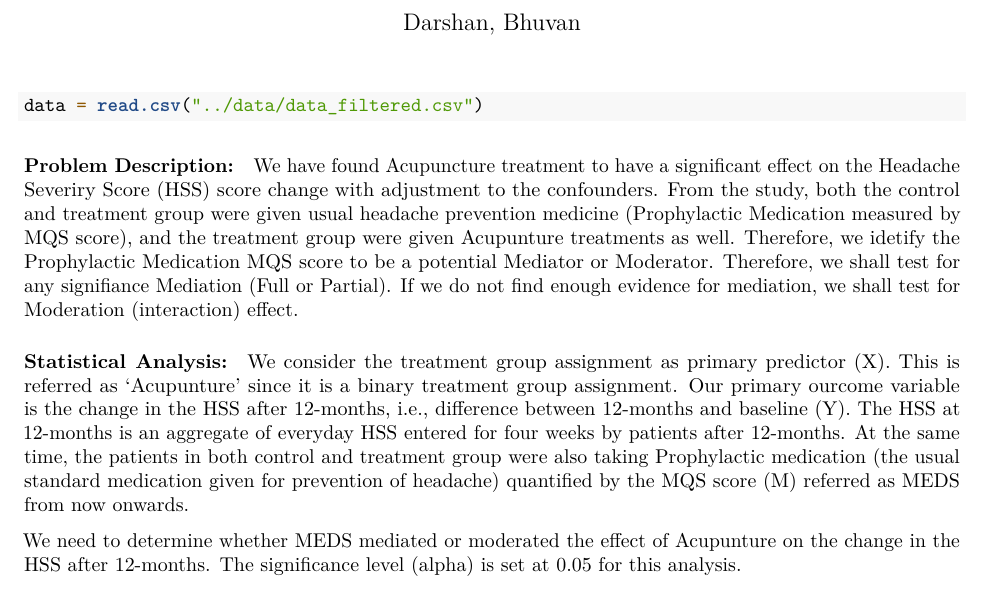
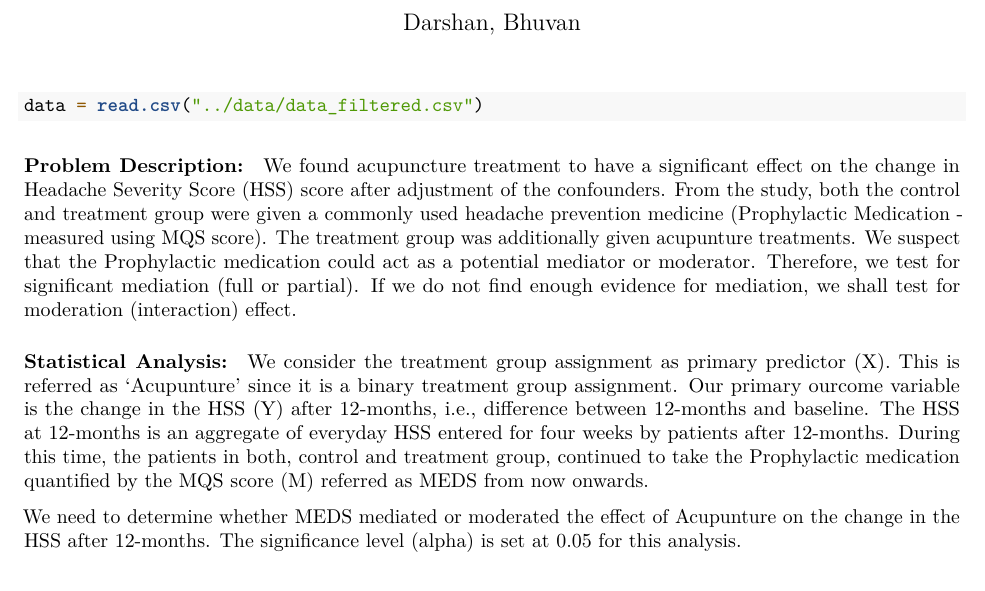
Before and after one commit to darshanmehta17/acupuncture_analysis, an R Markdown document (code/mqs_analysis_final.Rmd): part of page 1 of 8, cut so that both start at the same text. Rendered offline with R 4.5, knitr and Pandoc, then LaTeX, with nearby package versions.

Commit message:
Rephrased analysis description

````diff
--- a/code/mqs_analysis_final.Rmd
+++ b/code/mqs_analysis_final.Rmd
@@ -13,10 +13,10 @@ data = read.csv("../data/data_filtered.csv")
 ```
 
 #### Problem Description:
-We have found Acupuncture treatment to have a significant effect on the Headache Severiry Score (HSS) score change with adjustment to the confounders. From the study, both the control and treatment group were given usual headache prevention medicine (Prophylactic Medication measured by MQS score), and the treatment group were given Acupunture treatments as well. Therefore, we idetify the Prophylactic Medication MQS score to be a potential Mediator or Moderator. Therefore, we shall test for any signifiance Mediation (Full or Partial). If we do not find enough evidence for mediation, we shall test for Moderation (interaction) effect.
+We found acupuncture treatment to have a significant effect on the change in Headache Severity Score (HSS) score after adjustment of the confounders. From the study, both the control and treatment group were given a commonly used headache prevention medicine (Prophylactic Medication - measured using MQS score). The treatment group was additionally given acupunture treatments. We suspect that the Prophylactic medication could act as a potential mediator or moderator. Therefore, we test for significant mediation (full or partial). If we do not find enough evidence for mediation, we shall test for moderation (interaction) effect.
 
 #### Statistical Analysis:
-We consider the treatment group assignment as primary predictor (X). This is referred as 'Acupunture' since it is a binary treatment group assignment. Our primary ourcome variable is the change in the HSS after 12-months, i.e., difference between 12-months and baseline (Y). The HSS at 12-months is an aggregate of everyday HSS entered for four weeks by patients after 12-months. At the same time, the patients in both control and treatment group were also taking Prophylactic medication (the usual standard medication given for prevention of headache) quantified by the MQS score (M) referred as MEDS from now onwards.
+We consider the treatment group assignment as primary predictor (X). This is referred as 'Acupunture' since it is a binary treatment group assignment. Our primary ourcome variable is the change in the HSS (Y) after 12-months, i.e., difference between 12-months and baseline. The HSS at 12-months is an aggregate of everyday HSS entered for four weeks by patients after 12-months. During this time, the patients in both, control and treatment group, continued to take the Prophylactic medication quantified by the MQS score (M) referred as MEDS from now onwards.
 
 We need to determine whether MEDS mediated or moderated the effect of Acupunture on the change in the HSS after 12-months. The significance level (alpha) is set at 0.05 for this analysis.
 
````
